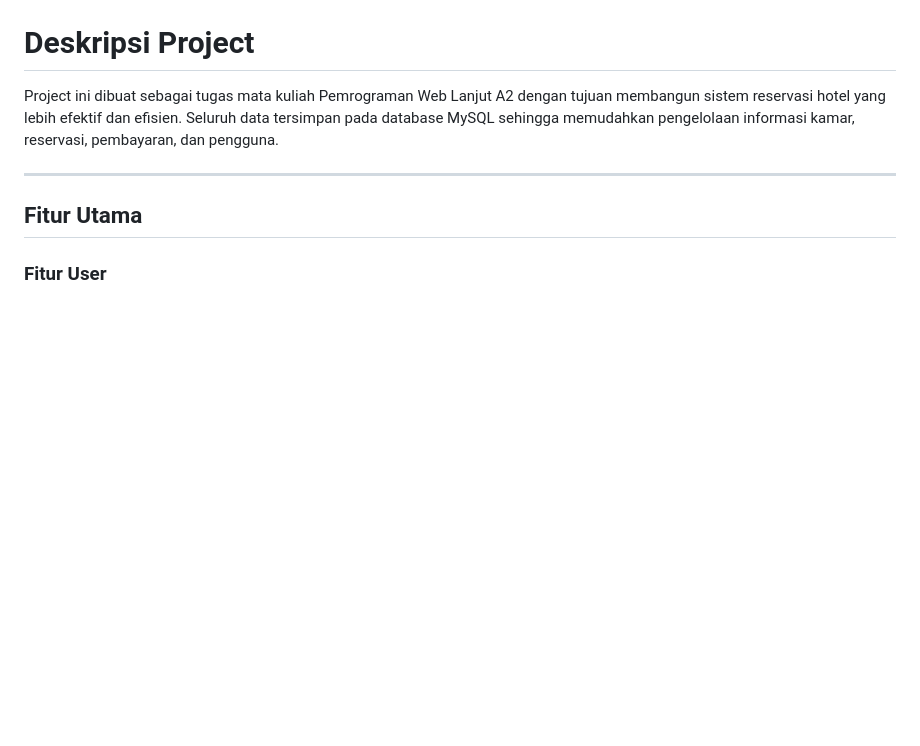
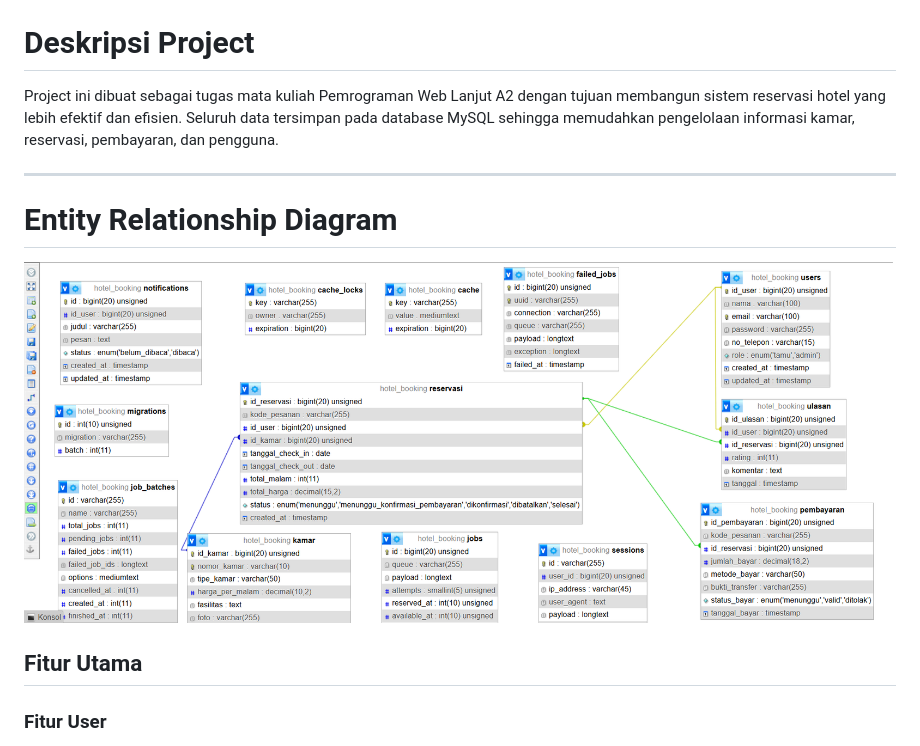
Before and after one commit to 23zahira/hotel-booking, a Markdown page: README.md, the part around the change. Rendered like a GitHub page; pictures changed too: images/ERD.png (added); blank space fills up the shorter version.

Commit message:
Memperbarui README

```diff
--- a/README.md
+++ b/README.md
@@ -9,6 +9,8 @@ Zanadisia Grand Hotel merupakan aplikasi berbasis web yang dikembangkan mengguna
 Project ini dibuat sebagai tugas mata kuliah Pemrograman Web Lanjut A2 dengan tujuan membangun sistem reservasi hotel yang lebih efektif dan efisien. Seluruh data tersimpan pada database MySQL sehingga memudahkan pengelolaan informasi kamar, reservasi, pembayaran, dan pengguna.
 
 ---
+# Entity Relationship Diagram
+![Entity Relationship Diagram](images/ERD.png)
 
 ##  Fitur Utama
 
```
